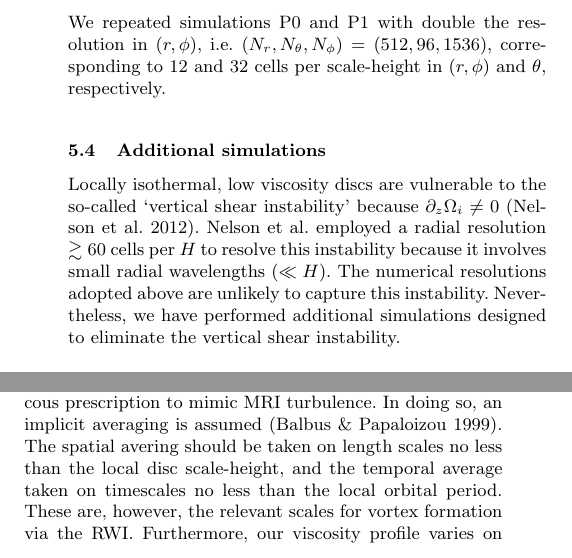
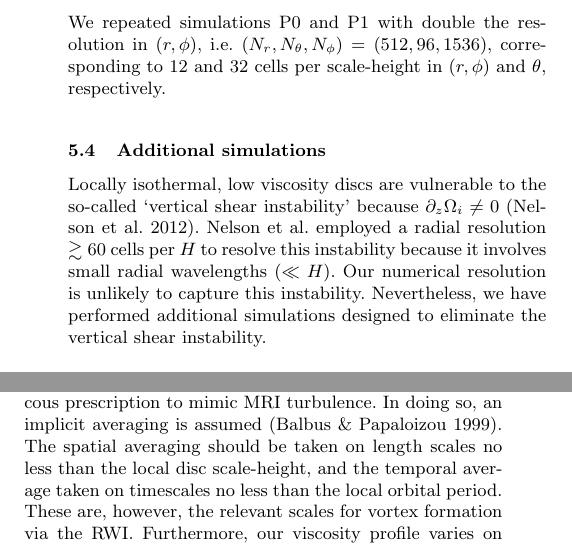
Before and after one commit to minkailin/visc-vortex, a LaTeX paper (paper.tex, which reads planet.tex, summary.tex): two parts of the columns of pages 10 and 11 of 13, joined at a grey line, cut so that both start at the same text. Compiled offline with LaTeX, dvips and Ghostscript; a LaTeX package or settings file that is missing is left out.

Commit message:
minor update

```diff
--- a/planet.tex
+++ b/planet.tex
@@ -288,10 +288,9 @@ so-called `vertical shear
 instability' because $\partial_z\Omega_i\neq 0$ \citep{nelson12}.
 \citeauthor{nelson12} employed a radial  resolution $\gtrsim 60$ cells
 per $H$ to resolve this instability because it involves small radial
-wavelengths ($\ll H$). The numerical resolutions adopted
-above are unlikely to capture this instability. Nevertheless, we have
-performed additional simulations designed to eliminate the vertical shear
-instability.
+wavelengths ($\ll H$). Our numerical resolution is unlikely to capture
+this instability. Nevertheless, we have performed additional
+simulations designed to eliminate the vertical shear instability.
 
 \subsubsection{Larger floor viscosity}
 We performed several simulations with $\hat{\nu}_0=10^{-6}$. A viscosity of
--- a/summary.tex
+++ b/summary.tex
@@ -74,7 +74,7 @@ able to damp out columnar vortices.
 
 The most important caveat of the current model is the viscous
 prescription to mimic MRI turbulence. In doing so, an implicit
-averaging is assumed \citep{balbus99}. The spatial avering should be
+averaging is assumed \citep{balbus99}. The spatial averaging should be
 taken on length scales no less than the local disc scale-height, and
 the temporal average taken on timescales no less than the local
 orbital period. These are, however, the relevant scales for vortex
```
